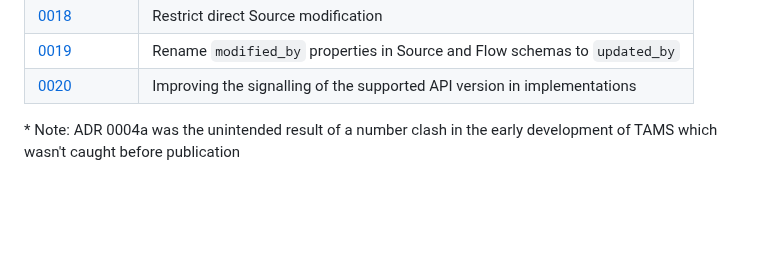
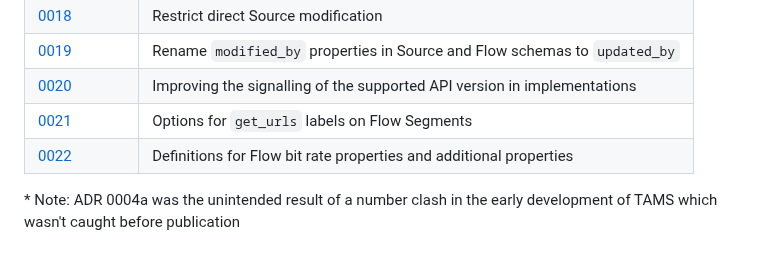
Before and after one commit to bbc/tams, a Markdown page: docs/README.md, the part around the change. Rendered like a GitHub page; blank space fills up the shorter version.

Commit message:
adr: add flow bit rate property definitions ADR

```diff
--- a/docs/README.md
+++ b/docs/README.md
@@ -30,6 +30,8 @@ For more information on how we use ADRs, see [here](./adr/README.md).
 | [0018](./adr/0018-restrict-direct-source-modification.md)          | Restrict direct Source modification                                        |
 | [0019](./adr/0019-consolidate-modified-updated-terms.md)           | Rename `modified_by` properties in Source and Flow schemas to `updated_by` |
 | [0020](./adr/0020-version-signalling.md)                           | Improving the signalling of the supported API version in implementations   |
+| [0021](./adr/0021-storage-label-format.md)                         | Options for `get_urls` labels on Flow Segments                             |
+| [0022](./adr/0022-flow-bit-rate-properties)                        | Definitions for Flow bit rate properties and additional properties         |
 
 \* Note: ADR 0004a was the unintended result of a number clash in the early development of TAMS which wasn't caught before publication
 
```
Also changed, not shown: docs/adr/0022-flow-bit-rate-properties.md (added, +162 -0 lines).
